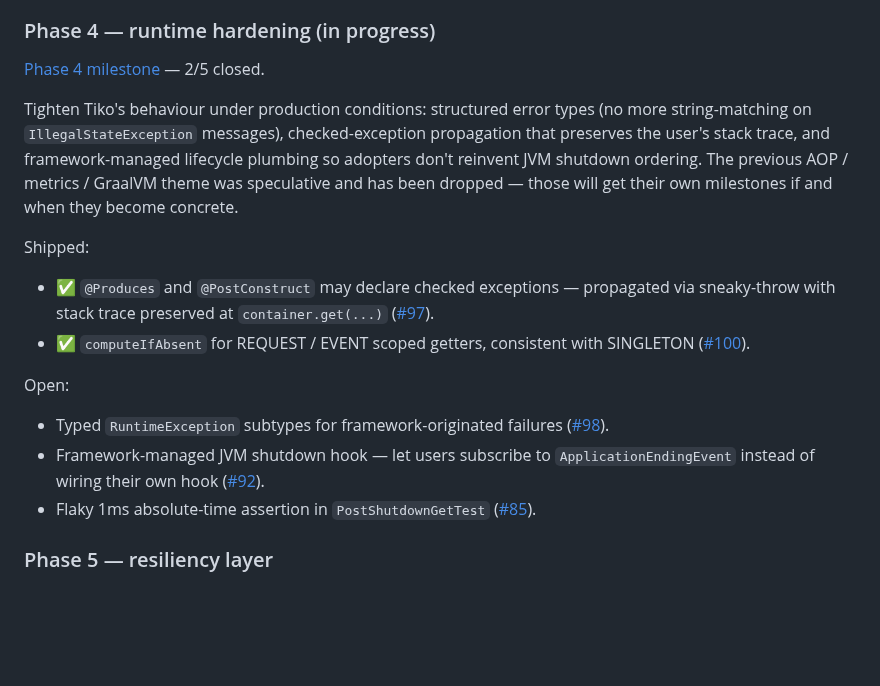
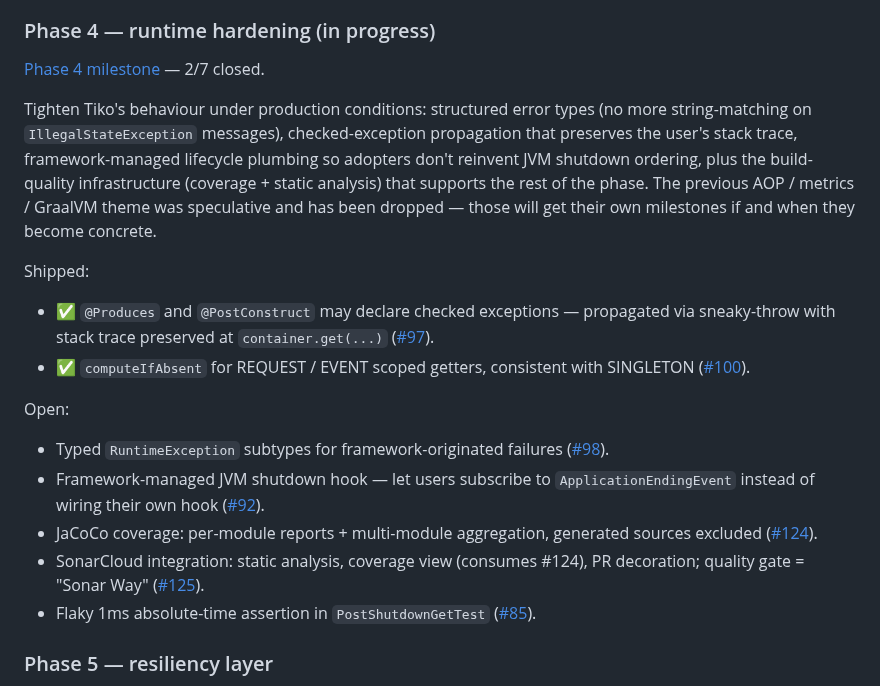
Before and after one commit to tomas-samek/tiko-di, a Markdown page: docs/roadmap.md, the part around the change. GitHub-like rendering; blank space fills up the shorter version.

```diff
--- a/docs/roadmap.md
+++ b/docs/roadmap.md
@@ -68,9 +68,9 @@ Deferred designs (discussed, no tracker issue yet, not bound to a phase):
 
 ### Phase 4 — runtime hardening (in progress)
 
-[Phase 4 milestone](https://github.com/tomas-samek/tiko-di/milestone/4) — 2/5 closed.
+[Phase 4 milestone](https://github.com/tomas-samek/tiko-di/milestone/4) — 2/7 closed.
 
-Tighten Tiko's behaviour under production conditions: structured error types (no more string-matching on `IllegalStateException` messages), checked-exception propagation that preserves the user's stack trace, and framework-managed lifecycle plumbing so adopters don't reinvent JVM shutdown ordering. The previous AOP / metrics / GraalVM theme was speculative and has been dropped — those will get their own milestones if and when they become concrete.
+Tighten Tiko's behaviour under production conditions: structured error types (no more string-matching on `IllegalStateException` messages), checked-exception propagation that preserves the user's stack trace, framework-managed lifecycle plumbing so adopters don't reinvent JVM shutdown ordering, plus the build-quality infrastructure (coverage + static analysis) that supports the rest of the phase. The previous AOP / metrics / GraalVM theme was speculative and has been dropped — those will get their own milestones if and when they become concrete.
 
 Shipped:
 
@@ -81,6 +81,8 @@ Open:
 
 - Typed `RuntimeException` subtypes for framework-originated failures ([#98](https://github.com/tomas-samek/tiko-di/issues/98)).
 - Framework-managed JVM shutdown hook — let users subscribe to `ApplicationEndingEvent` instead of wiring their own hook ([#92](https://github.com/tomas-samek/tiko-di/issues/92)).
+- JaCoCo coverage: per-module reports + multi-module aggregation, generated sources excluded ([#124](https://github.com/tomas-samek/tiko-di/issues/124)).
+- SonarCloud integration: static analysis, coverage view (consumes #124), PR decoration; quality gate = "Sonar Way" ([#125](https://github.com/tomas-samek/tiko-di/issues/125)).
 - Flaky 1ms absolute-time assertion in `PostShutdownGetTest` ([#85](https://github.com/tomas-samek/tiko-di/issues/85)).
 
 ### Phase 5 — resiliency layer
```
Also changed, not shown: README.md (+1 -1 lines).
